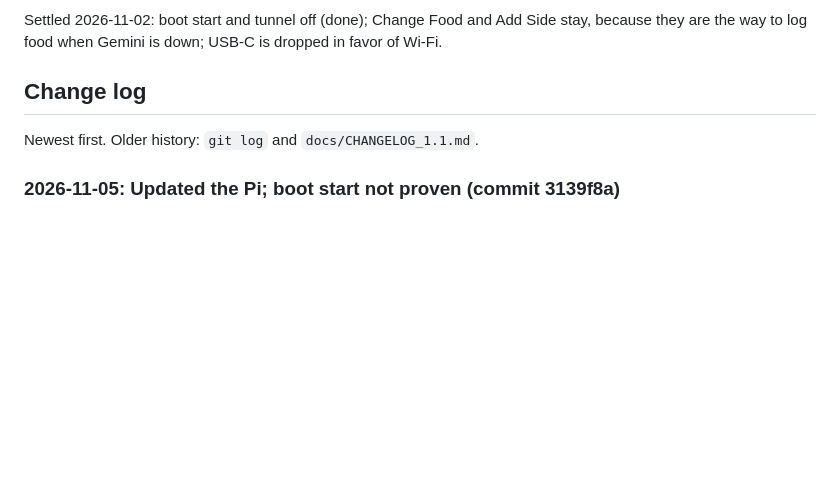
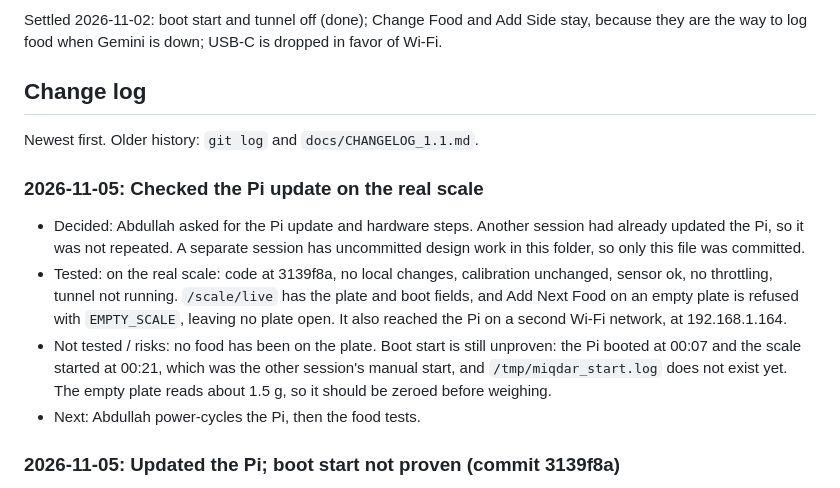
Before and after one commit to Abdullah11Kn/Miqdar, a Markdown page: AGENTS.md, the part around the change. Rendered like a GitHub page; blank space fills up the shorter version.

Commit message:
docs: record the Pi check on the real scale

```diff
--- a/AGENTS.md
+++ b/AGENTS.md
@@ -198,6 +198,12 @@ when Gemini is down; USB-C is dropped in favor of Wi-Fi.
 
 Newest first. Older history: `git log` and `docs/CHANGELOG_1.1.md`.
 
+### 2026-11-05: Checked the Pi update on the real scale
+- Decided: Abdullah asked for the Pi update and hardware steps. Another session had already updated the Pi, so it was not repeated. A separate session has uncommitted design work in this folder, so only this file was committed.
+- Tested: on the real scale: code at 3139f8a, no local changes, calibration unchanged, sensor ok, no throttling, tunnel not running. `/scale/live` has the plate and boot fields, and Add Next Food on an empty plate is refused with `EMPTY_SCALE`, leaving no plate open. It also reached the Pi on a second Wi-Fi network, at 192.168.1.164.
+- Not tested / risks: no food has been on the plate. Boot start is still unproven: the Pi booted at 00:07 and the scale started at 00:21, which was the other session's manual start, and `/tmp/miqdar_start.log` does not exist yet. The empty plate reads about 1.5 g, so it should be zeroed before weighing.
+- Next: Abdullah power-cycles the Pi, then the food tests.
+
 ### 2026-11-05: Updated the Pi; boot start not proven (commit 3139f8a)
 - Decided: Abdullah asked for the Pi to be controlled and updated, and the real-scale steps done.
 - Changed: Pi moved to the rewritten history and new code, installer run, calibration unchanged and backed up. `start_all.sh` logs its output to `/tmp/miqdar_start.log`. Someone had tapped the Internet icon, so the public tunnel was running; it was stopped when the scale restarted without it.
```
